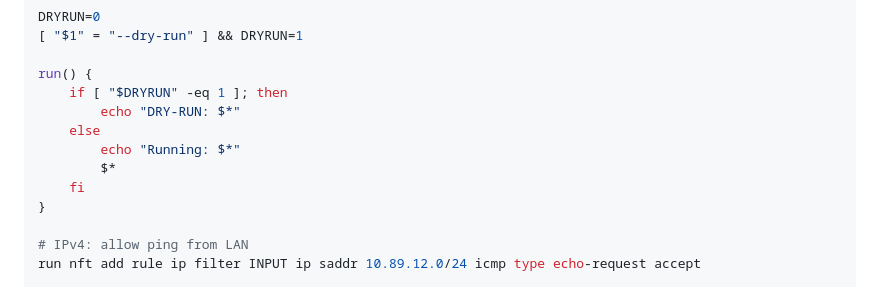
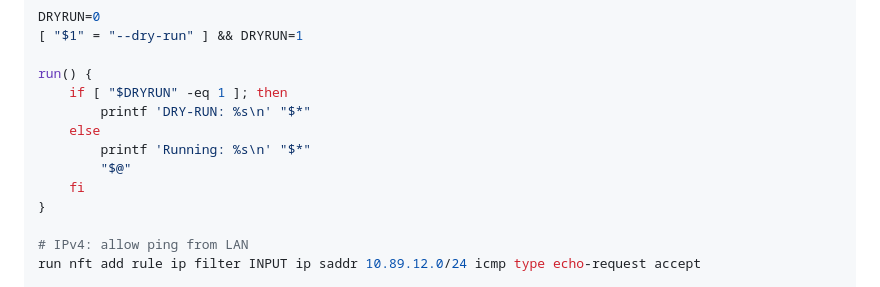
Before and after one commit to julienbardi/homelab, a Markdown page: README.md, the part around the change. Drawn GitHub-style; folded sections open.

Commit message:
Replace echo with printf for better output formatting

```diff
--- a/README.md
+++ b/README.md
@@ -31,10 +31,10 @@ DRYRUN=0
 
 run() {
     if [ "$DRYRUN" -eq 1 ]; then
-        echo "DRY-RUN: $*"
+        printf 'DRY-RUN: %s\n' "$*"
     else
-        echo "Running: $*"
-        $*
+        printf 'Running: %s\n' "$*"
+        "$@"
     fi
 }
 
```
